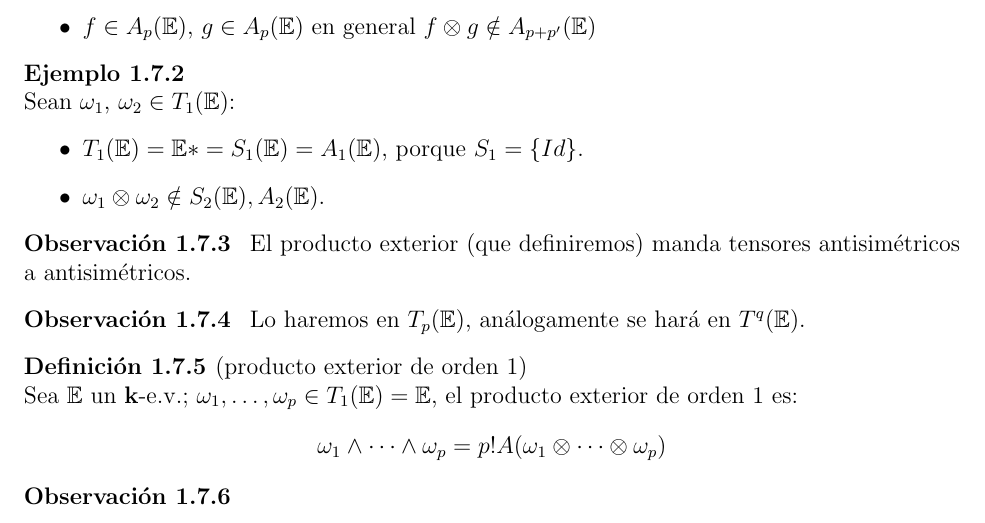
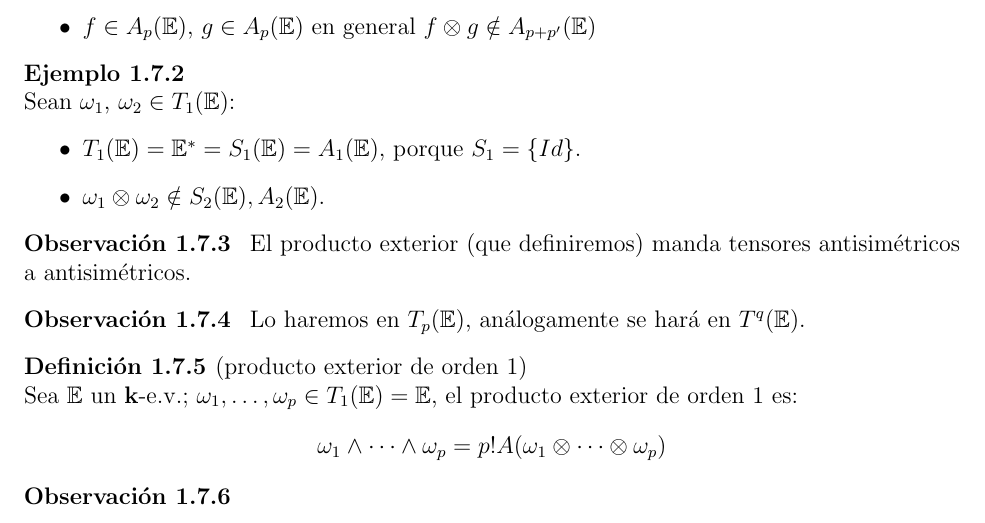
Before and after one commit to ApuntsFME/LatexFME, a LaTeX document (Algebra_Multilineal_i_Geometria_Projectiva/Latex/main.tex, which reads Algebra_Multilineal_i_Geometria_Projectiva/Latex/tema_uno.tex): part of page 16 of 17, cut so that both start at the same text. Compiled offline with pdfLaTeX.

Commit message:
Corregit error

```diff
--- a/Algebra_Multilineal_i_Geometria_Projectiva/Latex/tema_uno.tex
+++ b/Algebra_Multilineal_i_Geometria_Projectiva/Latex/tema_uno.tex
@@ -1110,7 +1110,7 @@ Recordemos que $T_p^q(\E)$ es un $\k$-ev.
 \begin{example}
     Sean $\omega_1$, $\omega_2 \in T_1(\E)$:
 	\begin{itemize}
-		\item $T_1(\E) = \E* = S_1(\E) = A_1(\E)$, porque $S_1 = \{Id\}$.
+		\item $T_1(\E) = \E^* = S_1(\E) = A_1(\E)$, porque $S_1 = \{Id\}$.
 		\item $\omega_1 \otimes \omega_2 \notin S_2(\E), A_2(\E)$.
 	\end{itemize}
 \end{example}
```
